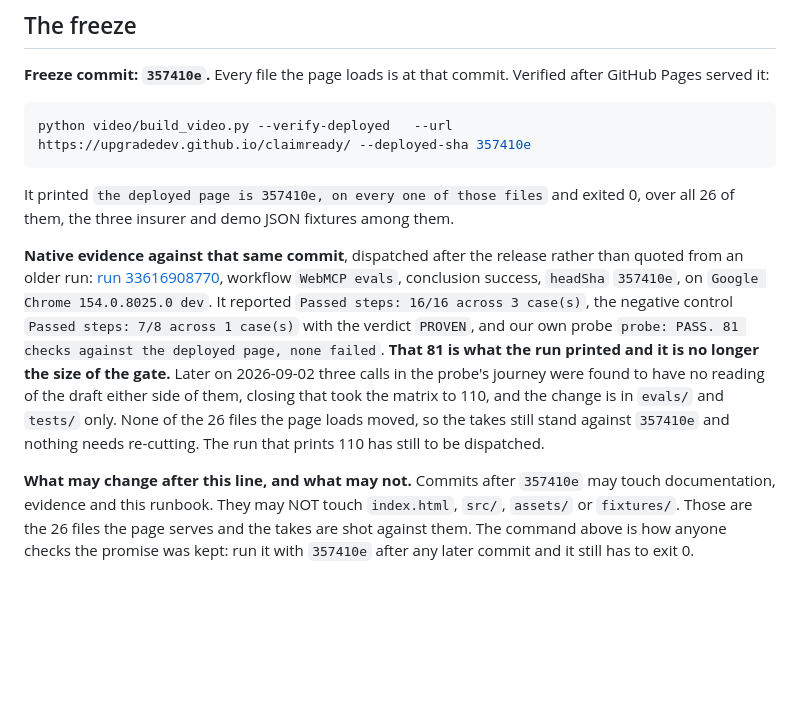
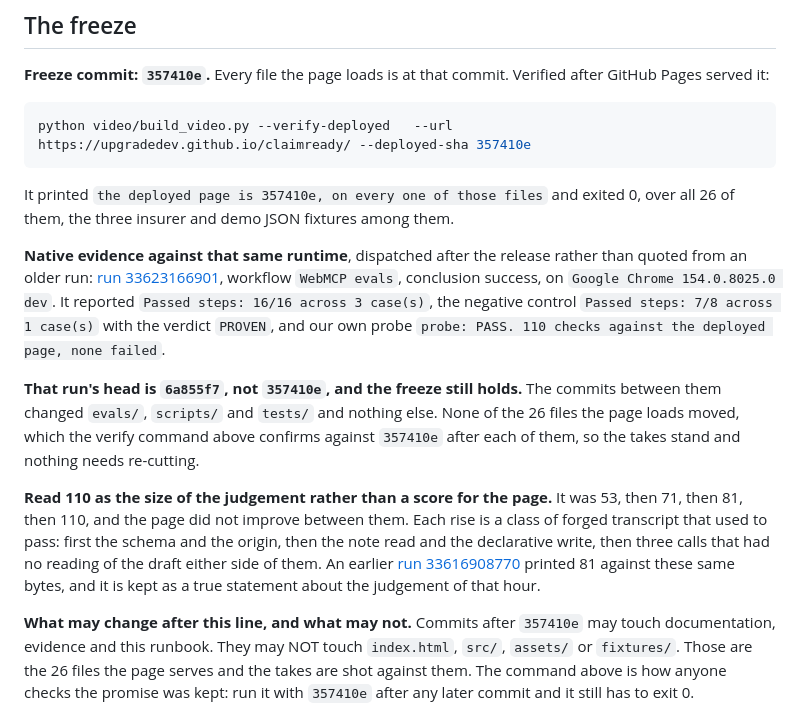
Before and after one commit to upgradedev/claimready, a Markdown page: docs/submission/video.md, the part around the change. GitHub-like rendering; blank space fills up the shorter version.

Commit message:
docs: the probe ran at 110 against the live page, so the sentences saying it had not are wrong now (#33)
Run 33623166901, Google Chrome 154.0.8025.0 dev: 16 of 16 across three cases, the negative control
at 7 of 8 with the verdict PROVEN, and probe: PASS. 110 checks against the deployed page, none
failed.

Three files said the run at 110 had still to be dispatched. It has, so they said something false the
moment it landed, which is the class of defect this repository keeps catching in itself.

That run's head is 6a855f7 rather than 357410e, and the freeze holds: everything between them is in
evals, scripts and tests, none of the 26 files the page loads moved, and verify-deployed against
357410e still exits 0.

Read 110 as the size of the judgement rather than a score for the page. It was 53, then 71, then 81,
then 110, and the page did not improve between them. Each rise is a class of forged transcript that
used to pass. Every earlier number is kept as a true statement about the judgement of its hour.

Co-authored-by: Efthimios Fousekis <tf@upgrade.dev>

```diff
--- a/docs/submission/video.md
+++ b/docs/submission/video.md
@@ -35,17 +35,24 @@ python video/build_video.py --verify-deployed   --url https://upgradedev.github.
 It printed `the deployed page is 357410e, on every one of those files` and exited 0, over all 26 of
 them, the three insurer and demo JSON fixtures among them.
 
-**Native evidence against that same commit**, dispatched after the release rather than quoted from
-an older run: [run 33616908770](https://github.com/upgradedev/claimready/actions/runs/33616908770),
-workflow `WebMCP evals`, conclusion success, `headSha` `357410e`, on
-`Google Chrome 154.0.8025.0 dev`. It reported `Passed steps: 16/16 across 3 case(s)`, the negative
-control `Passed steps: 7/8 across 1 case(s)` with the verdict `PROVEN`, and our own probe
-`probe: PASS. 81 checks against the deployed page, none failed`. **That 81 is what the run printed
-and it is no longer the size of the gate.** Later on 2026-09-02 three calls in the probe's journey
-were found to have no reading of the draft either side of them, closing that took the matrix to 110,
-and the change is in `evals/` and `tests/` only. None of the 26 files the page loads moved, so the
-takes still stand against `357410e` and nothing needs re-cutting. The run that prints 110 has still
-to be dispatched.
+**Native evidence against that same runtime**, dispatched after the release rather than quoted from
+an older run: [run 33623166901](https://github.com/upgradedev/claimready/actions/runs/33623166901),
+workflow `WebMCP evals`, conclusion success, on `Google Chrome 154.0.8025.0 dev`. It reported
+`Passed steps: 16/16 across 3 case(s)`, the negative control `Passed steps: 7/8 across 1 case(s)`
+with the verdict `PROVEN`, and our own probe
+`probe: PASS. 110 checks against the deployed page, none failed`.
+
+**That run's head is `6a855f7`, not `357410e`, and the freeze still holds.** The commits between
+them changed `evals/`, `scripts/` and `tests/` and nothing else. None of the 26 files the page loads
+moved, which the verify command above confirms against `357410e` after each of them, so the takes
+stand and nothing needs re-cutting.
+
+**Read 110 as the size of the judgement rather than a score for the page.** It was 53, then 71, then
+81, then 110, and the page did not improve between them. Each rise is a class of forged transcript
+that used to pass: first the schema and the origin, then the note read and the declarative write,
+then three calls that had no reading of the draft either side of them. An earlier
+[run 33616908770](https://github.com/upgradedev/claimready/actions/runs/33616908770) printed 81
+against these same bytes, and it is kept as a true statement about the judgement of that hour.
 
 **What may change after this line, and what may not.** Commits after `357410e` may touch
 documentation, evidence and this runbook. They may NOT touch `index.html`, `src/`, `assets/` or
```
Also changed, not shown: README.md (+1 -1 lines), evals/README.md (+1 -1 lines).
